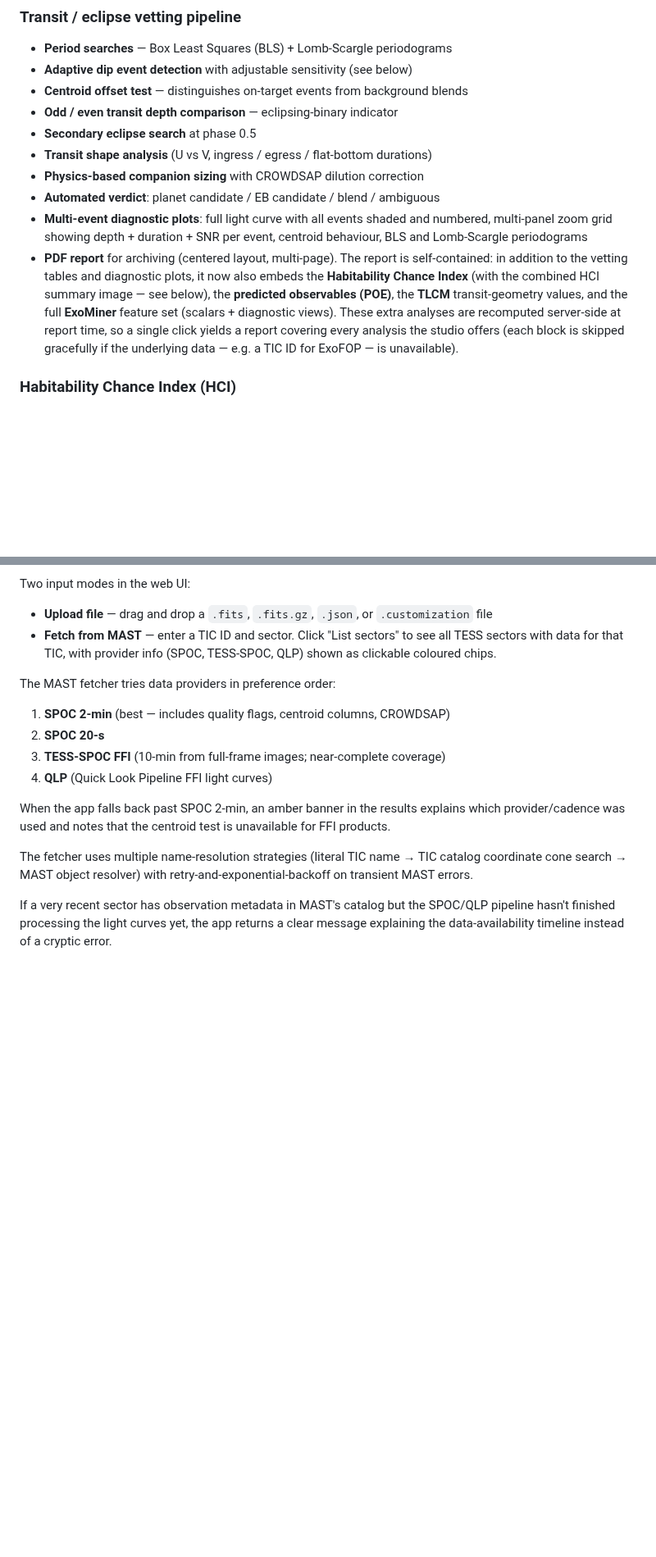
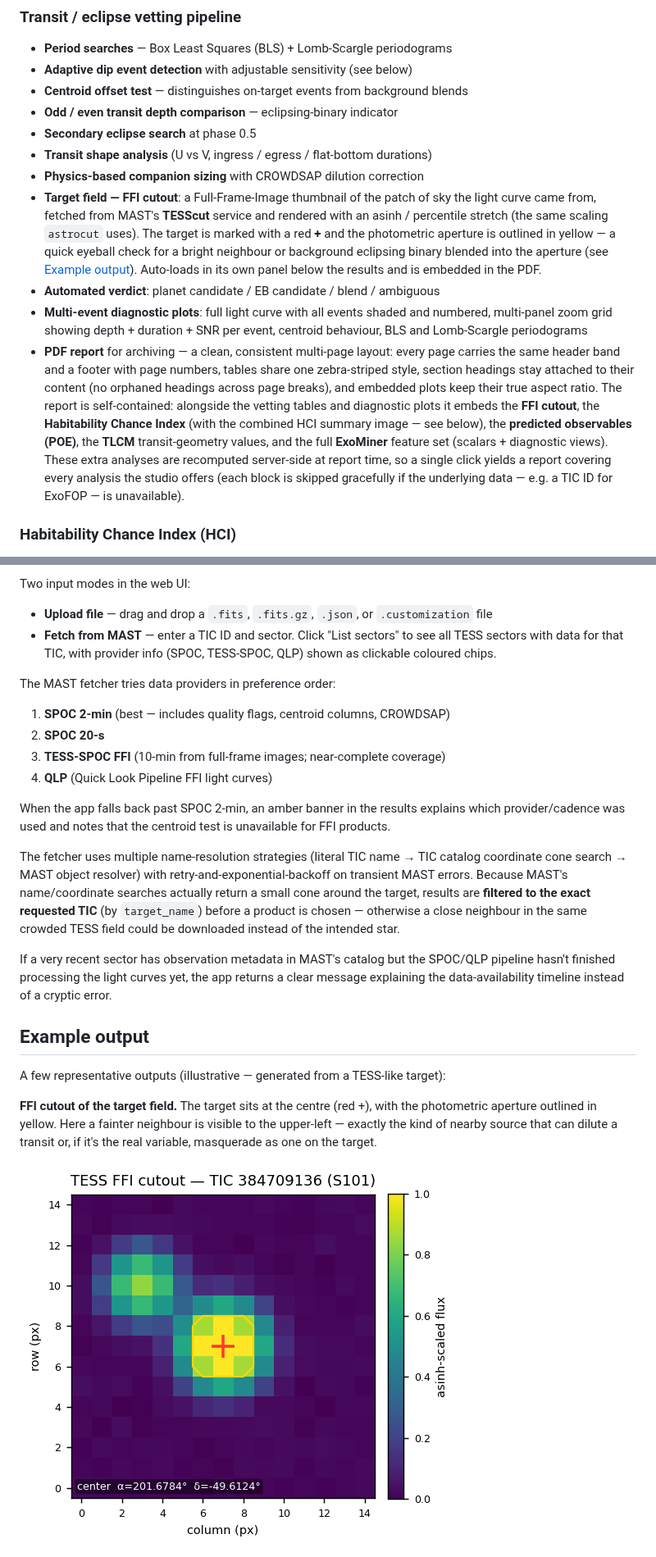
Before and after one commit to eagnespuerto/vetstar, a Markdown page: README.md, 2 parts joined by grey strips. Shown at 82% size. Drawn GitHub-style; pictures changed too: docs/images/ffi_cutout_example.png (added); blank space fills up the shorter version.

```diff
--- a/README.md
+++ b/README.md
@@ -26,19 +27,31 @@ Source code and issue tracker: <https://github.com/eagnespuerto/vetstar>
 - **Secondary eclipse search** at phase 0.5
 - **Transit shape analysis** (U vs V, ingress / egress / flat-bottom durations)
 - **Physics-based companion sizing** with CROWDSAP dilution correction
+- **Target field — FFI cutout**: a Full-Frame-Image thumbnail of the patch
+  of sky the light curve came from, fetched from MAST's **TESScut** service
+  and rendered with an asinh / percentile stretch (the same scaling
+  `astrocut` uses). The target is marked with a red **+** and the photometric
+  aperture is outlined in yellow — a quick eyeball check for a bright
+  neighbour or background eclipsing binary blended into the aperture (see
+  [Example output](#example-output)). Auto-loads in its own panel below the
+  results and is embedded in the PDF.
 - **Automated verdict**: planet candidate / EB candidate / blend / ambiguous
 - **Multi-event diagnostic plots**: full light curve with all events shaded
   and numbered, multi-panel zoom grid showing depth + duration + SNR per
   event, centroid behaviour, BLS and Lomb-Scargle periodograms
-- **PDF report** for archiving (centered layout, multi-page). The report is
-  self-contained: in addition to the vetting tables and diagnostic plots, it
-  now also embeds the **Habitability Chance Index** (with the combined HCI
-  summary image — see below), the **predicted observables (POE)**, the
-  **TLCM** transit-geometry values, and the full **ExoMiner** feature set
-  (scalars + diagnostic views). These extra analyses are recomputed
-  server-side at report time, so a single click yields a report covering
-  every analysis the studio offers (each block is skipped gracefully if the
-  underlying data — e.g. a TIC ID for ExoFOP — is unavailable).
+- **PDF report** for archiving — a clean, consistent multi-page layout: every
+  page carries the same header band and a footer with page numbers, tables
+  share one zebra-striped style, section headings stay attached to their
+  content (no orphaned headings across page breaks), and embedded plots keep
+  their true aspect ratio. The report is self-contained: alongside the vetting
+  tables and diagnostic plots it embeds the **FFI cutout**, the **Habitability
+  Chance Index** (with the combined HCI summary image — see below), the
+  **predicted observables (POE)**, the **TLCM** transit-geometry values, and
+  the full **ExoMiner** feature set (scalars + diagnostic views). These extra
+  analyses are recomputed server-side at report time, so a single click yields
+  a report covering every analysis the studio offers (each block is skipped
+  gracefully if the underlying data — e.g. a TIC ID for ExoFOP — is
+  unavailable).
 
 ### Habitability Chance Index (HCI)
 
@@ -223,9 +236,27 @@ is unavailable for FFI products.
 
 The fetcher uses multiple name-resolution strategies (literal TIC name →
 TIC catalog coordinate cone search → MAST object resolver) with
-retry-and-exponential-backoff on transient MAST errors.
+retry-and-exponential-backoff on transient MAST errors. Because MAST's
+name/coordinate searches actually return a small cone around the target,
+results are **filtered to the exact requested TIC** (by `target_name`) before
+a product is chosen — otherwise a close neighbour in the same crowded TESS
+field could be downloaded instead of the intended star.
 
 If a very recent sector has observation metadata in MAST's catalog but the
 SPOC/QLP pipeline hasn't finished processing the light curves yet, the app
 returns a clear message explaining the data-availability timeline instead
 of a cryptic error.
+
+
+## Example output
+
+A few representative outputs (illustrative — generated from a TESS-like
+target):
+
+**FFI cutout of the target field.** The target sits at the centre (red +),
+with the photometric aperture outlined in yellow. Here a fainter neighbour is
+visible to the upper-left — exactly the kind of nearby source that can dilute
+a transit or, if it's the real variable, masquerade as one on the target.
+
+![TESS FFI cutout of the target, target marked with a red plus and aperture outlined in yellow](docs/images/ffi_cutout_example.png)
+
```
Also changed, not shown: other parts of README.md (+36 -12 lines), docs/images/pdf_report_cover.png (added), docs/images/pdf_report_field.png (added).
